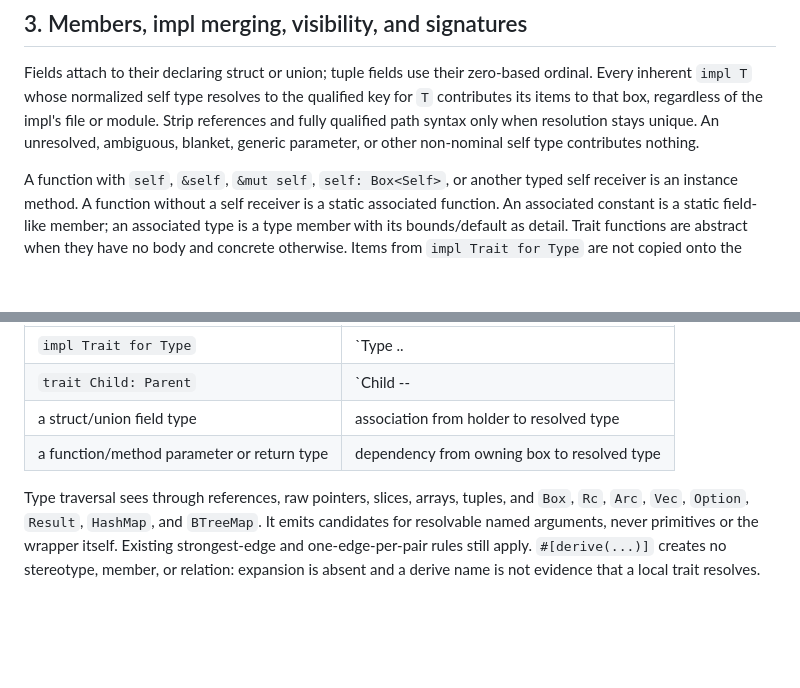
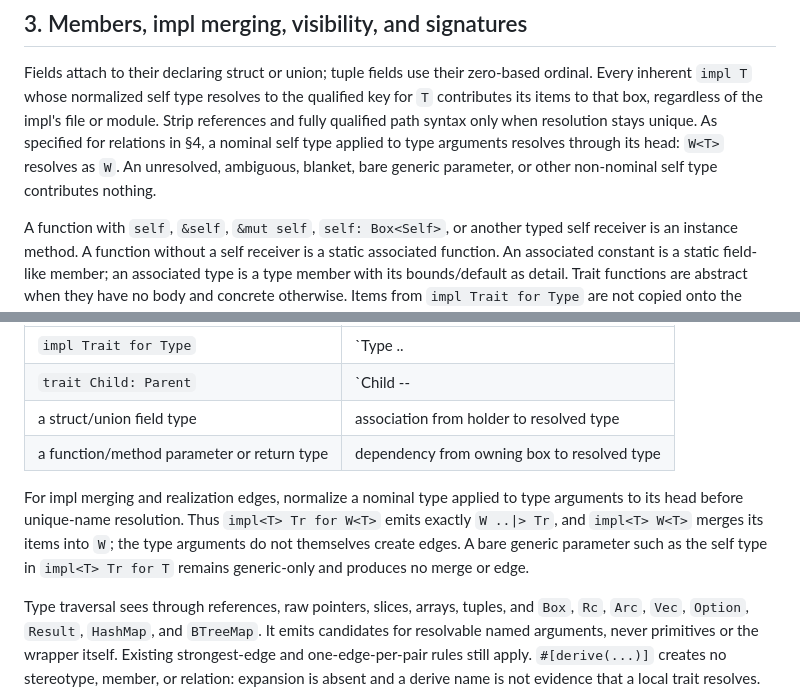
Before and after one commit to stiproot/vizzle, a Markdown page: docs/languages/rust.md, 2 parts joined by grey strips. GitHub-like rendering; blank space fills up the shorter version.

Commit message:
docs: normalize generic Rust impl heads

```diff
--- a/docs/languages/rust.md
+++ b/docs/languages/rust.md
@@ -72,8 +72,10 @@ Fields attach to their declaring struct or union; tuple fields use their
 zero-based ordinal. Every inherent `impl T` whose normalized self type resolves
 to the qualified key for `T` contributes its items to that box, regardless of
 the impl's file or module. Strip references and fully qualified path syntax
-only when resolution stays unique. An unresolved, ambiguous, blanket, generic
-parameter, or other non-nominal self type contributes nothing.
+only when resolution stays unique. As specified for relations in §4, a nominal
+self type applied to type arguments resolves through its head: `W<T>` resolves
+as `W`. An unresolved, ambiguous, blanket, bare generic parameter, or other
+non-nominal self type contributes nothing.
 
 A function with `self`, `&self`, `&mut self`, `self: Box<Self>`, or another
 typed self receiver is an instance method. A function without a self receiver
@@ -124,6 +126,13 @@ follows:
 | `trait Child: Parent` | `Child --|> Parent` generalization |
 | a struct/union field type | association from holder to resolved type |
 | a function/method parameter or return type | dependency from owning box to resolved type |
+
+For impl merging and realization edges, normalize a nominal type applied to
+type arguments to its head before unique-name resolution. Thus
+`impl<T> Tr for W<T>` emits exactly `W ..|> Tr`, and `impl<T> W<T>` merges its
+items into `W`; the type arguments do not themselves create edges. A bare
+generic parameter such as the self type in `impl<T> Tr for T` remains
+generic-only and produces no merge or edge.
 
 Type traversal sees through references, raw pointers, slices, arrays, tuples,
 and `Box`, `Rc`, `Arc`, `Vec`, `Option`, `Result`, `HashMap`, and `BTreeMap`.
```
